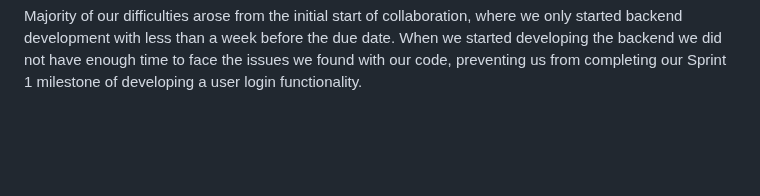
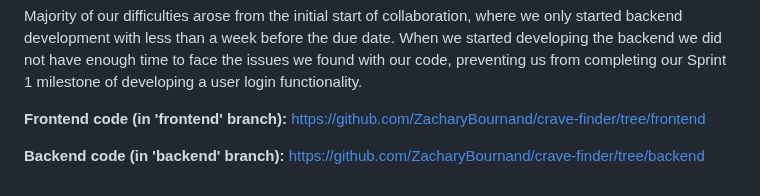
Before and after one commit to ZacharyBournand/crave-finder, a Markdown page: Sprint1.md, the part around the change. Drawn GitHub-style; blank space fills up the shorter version.

```diff
--- a/Sprint1.md
+++ b/Sprint1.md
@@ -58,3 +58,10 @@ When Dylan tried to connect Go to the MySQL database, he was not able to do so.
 The login functionality was not developed before the Sprint 1 due date. The login functionality was pushed back because Dylan, who was assigned the task, could not create a connection between Go and MySQL. When the issue was addressed, Dylan did not have enough time to develop the login functionality.
 
 Majority of our difficulties arose from the initial start of collaboration, where we only started backend development with less than a week before the due date. When we started developing the backend we did not have enough time to face the issues we found with our code, preventing us from completing our Sprint 1 milestone of developing a user login functionality.
+
+
+**Frontend code (in 'frontend' branch):**
+https://github.com/ZacharyBournand/crave-finder/tree/frontend
+
+**Backend code (in 'backend' branch):**
+https://github.com/ZacharyBournand/crave-finder/tree/backend
```
